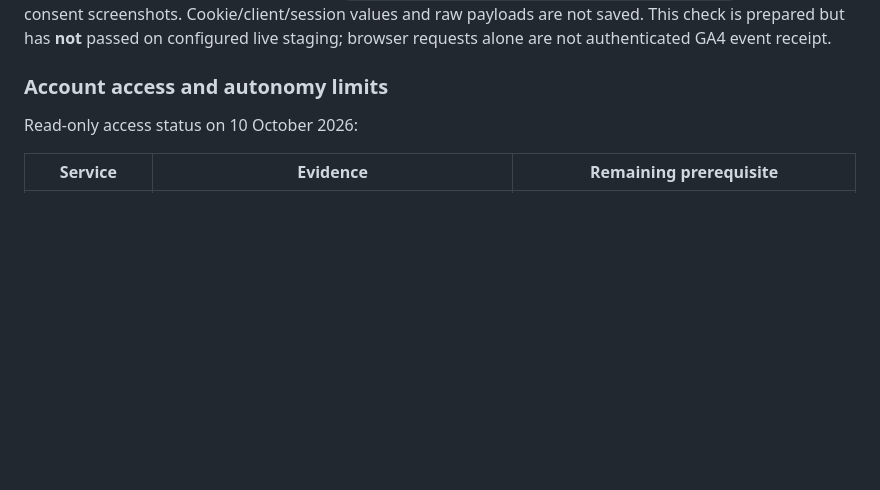
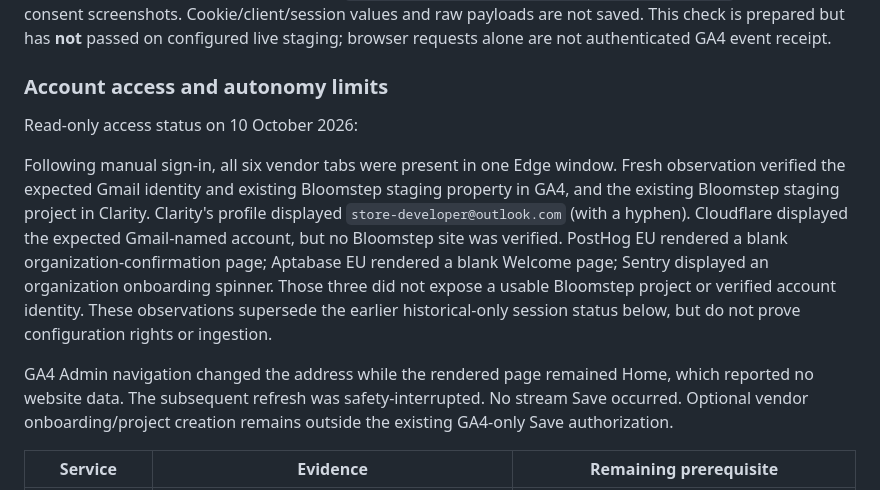
Before and after one commit to Sampath-K/bloomstep, a Markdown page: docs/analytics-sandbox.md, the part around the change. Drawn GitHub-style; blank space fills up the shorter version.

Commit message:
Record current signed-in vendor readback
Co-authored-by: Copilot App <223556219+Copilot@users.noreply.github.com>

Copilot-Session: d0e3ece4-9d35-4b84-9c80-a7b0165ba2c6

```diff
--- a/docs/analytics-sandbox.md
+++ b/docs/analytics-sandbox.md
@@ -112,6 +112,22 @@ browser requests alone are not authenticated GA4 event receipt.
 ### Account access and autonomy limits
 
 Read-only access status on 10 October 2026:
+
+Following manual sign-in, all six vendor tabs were present in one Edge window.
+Fresh observation verified the expected Gmail identity and existing Bloomstep
+staging property in GA4, and the existing Bloomstep staging project in Clarity.
+Clarity's profile displayed `store-developer@outlook.com` (with a hyphen).
+Cloudflare displayed the expected Gmail-named account, but no Bloomstep site was
+verified. PostHog EU rendered a blank organization-confirmation page; Aptabase
+EU rendered a blank Welcome page; Sentry displayed an organization onboarding
+spinner. Those three did not expose a usable Bloomstep project or verified
+account identity. These observations supersede the earlier historical-only
+session status below, but do not prove configuration rights or ingestion.
+
+GA4 Admin navigation changed the address while the rendered page remained Home,
+which reported no website data. The subsequent refresh was safety-interrupted.
+No stream Save occurred. Optional vendor onboarding/project creation remains
+outside the existing GA4-only Save authorization.
 
 | Service | Evidence | Remaining prerequisite |
 | --- | --- | --- |
```
